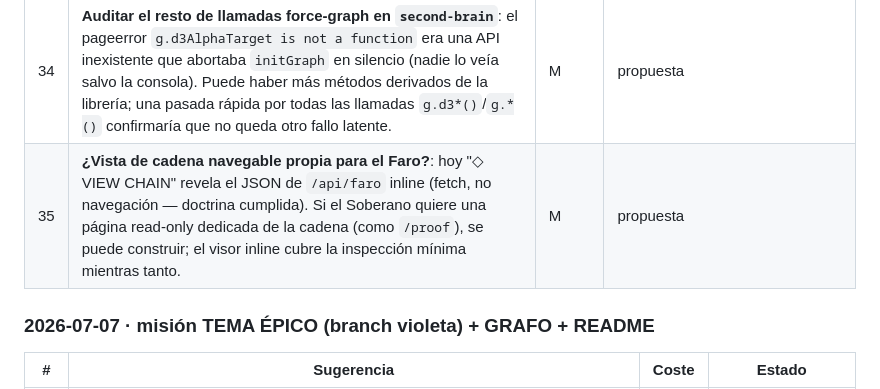
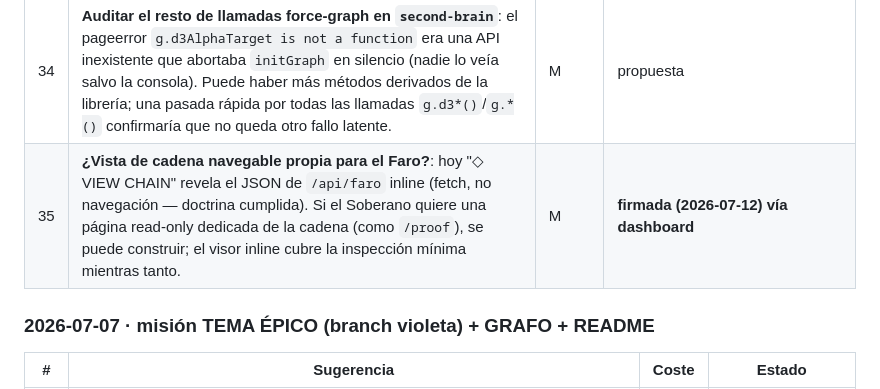
Before and after one commit to piskyRpapalo/p0x, a Markdown page: mente/feedback/PENDIENTES.md, the part around the change. Drawn GitHub-style.

Commit message:
TAREAS (#35): firmada por Soberano vía dashboard

```diff
--- a/mente/feedback/PENDIENTES.md
+++ b/mente/feedback/PENDIENTES.md
@@ -134,7 +134,7 @@ actualizado: 2026-07-05
 | 32 | **`tools/audit_links.py` al flujo regular / pre-commit**: el auditor nuevo (read-only) caza links rotos, links a endpoints de datos (`/api/*` navegado) y pageerrors en las 6 páginas. Engancharlo a un pre-commit o al ciclo de auditoría evita que otro `<a href="/api/*">` se vuelva a colar sin que nadie lo note. | S | propuesta |
 | 33 | **`/proof` es página huérfana**: sirve en `/proof` (Proof Marketplace, 200) pero NO está enlazada desde el dashboard ni el Sínodo — nadie llega a ella navegando. Decidir: darle un acceso desde el riel (junto a LIGHTHOUSE, que es su tema) o retirar la ruta. Su back button ya se arregló (`/`→`/dashboard`). | S | **decidida (2026-07-07, épica): /proof se retira del dashboard (LIGHTHOUSE fuera, atestación → chip de cabecera); la ruta no se enlaza, no se borra del repo.** |
 | 34 | **Auditar el resto de llamadas force-graph en `second-brain`**: el pageerror `g.d3AlphaTarget is not a function` era una API inexistente que abortaba `initGraph` en silencio (nadie lo veía salvo la consola). Puede haber más métodos derivados de la librería; una pasada rápida por todas las llamadas `g.d3*()`/`g.*()` confirmaría que no queda otro fallo latente. | M | propuesta |
-| 35 | **¿Vista de cadena navegable propia para el Faro?**: hoy "◇ VIEW CHAIN" revela el JSON de `/api/faro` inline (fetch, no navegación — doctrina cumplida). Si el Soberano quiere una página read-only dedicada de la cadena (como `/proof`), se puede construir; el visor inline cubre la inspección mínima mientras tanto. | M | propuesta |
+| 35 | **¿Vista de cadena navegable propia para el Faro?**: hoy "◇ VIEW CHAIN" revela el JSON de `/api/faro` inline (fetch, no navegación — doctrina cumplida). Si el Soberano quiere una página read-only dedicada de la cadena (como `/proof`), se puede construir; el visor inline cubre la inspección mínima mientras tanto. | M | **firmada (2026-07-12) vía dashboard** |
 
 
 ### 2026-07-07 · misión TEMA ÉPICO (branch violeta) + GRAFO + README
```
